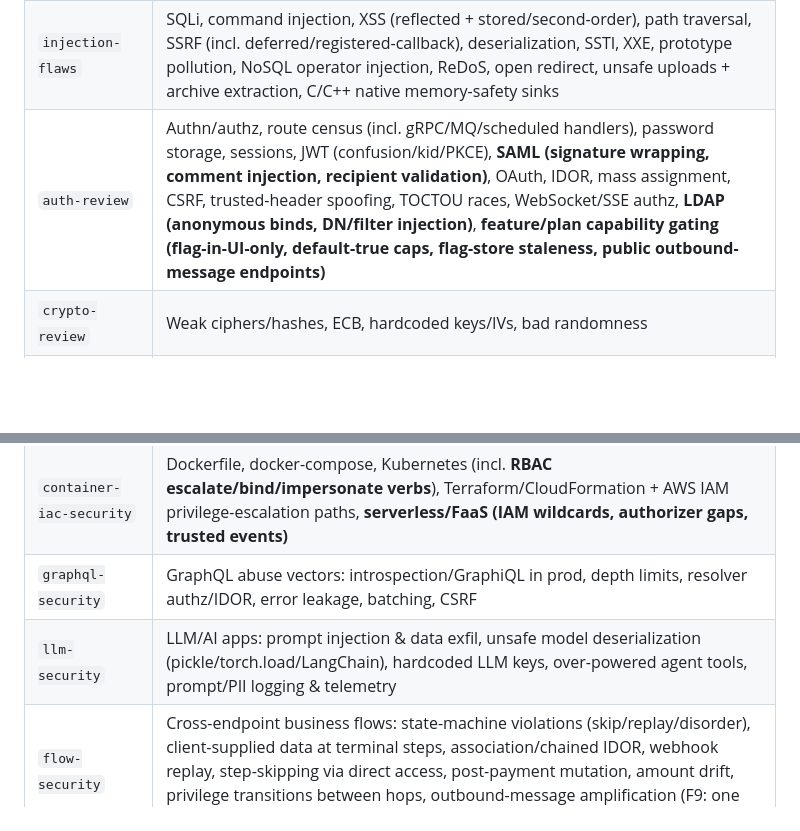
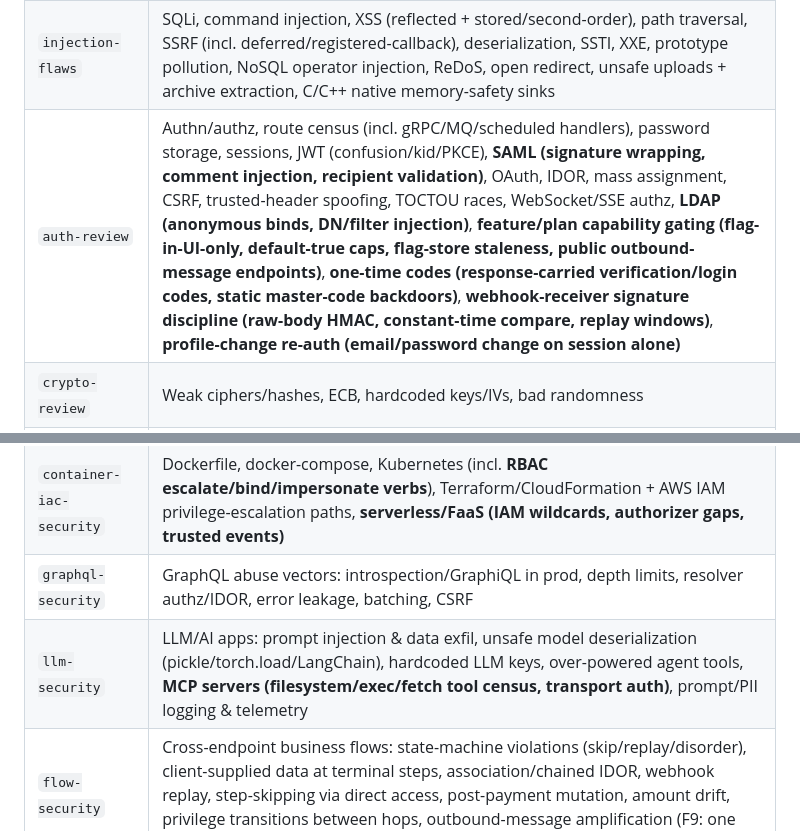
Before and after one commit to ashrafiucse/security-audit-skills, a Markdown page: README.md, 2 parts joined by grey strips. Drawn GitHub-style; blank space fills up the shorter version.

Commit message:
README: surface the auth-review + llm-security additions from this PR
- auth-review row: one-time-code census (CVE-2026-97063/97064 class),
  webhook-receiver signature discipline, profile-change re-auth
- llm-security row: MCP server census (filesystem/exec/fetch tools,
  transport auth)
No count/stat references exist in the README, so no other rows shifted.

```diff
--- a/README.md
+++ b/README.md
@@ -21,12 +21,12 @@ Give it any project (any language, any stack) and it will:
 | `secrets-detection` | Hardcoded keys, tokens, passwords, private keys (fast regex scan + triage); connection strings (URL, JDBC, ADO.NET `Server=…;Password=…`) |
 | `dependency-vulns` | Dependency risk: live OSV CVE scanning + reachability (used vs dormant), supply-chain hygiene (dependency confusion, typosquats, provenance), and beyond-CVEs — discontinued/unfixable packages, compromised-release history, dangerous usage of safe packages, vendored copies invisible to manifest scanners |
 | `injection-flaws` | SQLi, command injection, XSS (reflected + stored/second-order), path traversal, SSRF (incl. deferred/registered-callback), deserialization, SSTI, XXE, prototype pollution, NoSQL operator injection, ReDoS, open redirect, unsafe uploads + archive extraction, C/C++ native memory-safety sinks |
-| `auth-review` | Authn/authz, route census (incl. gRPC/MQ/scheduled handlers), password storage, sessions, JWT (confusion/kid/PKCE), **SAML (signature wrapping, comment injection, recipient validation)**, OAuth, IDOR, mass assignment, CSRF, trusted-header spoofing, TOCTOU races, WebSocket/SSE authz, **LDAP (anonymous binds, DN/filter injection)**, **feature/plan capability gating (flag-in-UI-only, default-true caps, flag-store staleness, public outbound-message endpoints)** |
+| `auth-review` | Authn/authz, route census (incl. gRPC/MQ/scheduled handlers), password storage, sessions, JWT (confusion/kid/PKCE), **SAML (signature wrapping, comment injection, recipient validation)**, OAuth, IDOR, mass assignment, CSRF, trusted-header spoofing, TOCTOU races, WebSocket/SSE authz, **LDAP (anonymous binds, DN/filter injection)**, **feature/plan capability gating (flag-in-UI-only, default-true caps, flag-store staleness, public outbound-message endpoints)**, **one-time codes (response-carried verification/login codes, static master-code backdoors)**, **webhook-receiver signature discipline (raw-body HMAC, constant-time compare, replay windows)**, **profile-change re-auth (email/password change on session alone)** |
 | `crypto-review` | Weak ciphers/hashes, ECB, hardcoded keys/IVs, bad randomness |
 | `config-hardening` | Headers (incl. weak-CSP review), cookie prefixes, SRI, CORS, cookies, TLS, debug modes, CI/CD pitfalls, postMessage/client-side handlers, WebAssembly loading discipline (WSTG 4.13), API resource & consumption (API4/API10) |
 | `container-iac-security` | Dockerfile, docker-compose, Kubernetes (incl. **RBAC escalate/bind/impersonate verbs**), Terraform/CloudFormation + AWS IAM privilege-escalation paths, **serverless/FaaS (IAM wildcards, authorizer gaps, trusted events)** |
 | `graphql-security` | GraphQL abuse vectors: introspection/GraphiQL in prod, depth limits, resolver authz/IDOR, error leakage, batching, CSRF |
-| `llm-security` | LLM/AI apps: prompt injection & data exfil, unsafe model deserialization (pickle/torch.load/LangChain), hardcoded LLM keys, over-powered agent tools, prompt/PII logging & telemetry |
+| `llm-security` | LLM/AI apps: prompt injection & data exfil, unsafe model deserialization (pickle/torch.load/LangChain), hardcoded LLM keys, over-powered agent tools, **MCP servers (filesystem/exec/fetch tool census, transport auth)**, prompt/PII logging & telemetry |
 | `flow-security` | Cross-endpoint business flows: state-machine violations (skip/replay/disorder), client-supplied data at terminal steps, association/chained IDOR, webhook replay, step-skipping via direct access, post-payment mutation, amount drift, privilege transitions between hops, outbound-message amplification (F9: one request → N emails/SMS/webhooks) |
 | `course-platform-security` | E-learning/course platforms, persona-driven: catalog gating truth (draft/private exposure), preview-vs-full-content leaks, enrollment state machines, cohort/multi-cohort access, admin-only surfaces |
 | `design-threat-review` | **Design-stage gate, before code exists**: spec/PRD in → `THREAT-MODEL.md` out — actor×asset inventory, trust boundaries, STRIDE sweep mapped to detection skills, per-persona abuse cases, and the audit contract (actor×surface matrix + acceptance criteria) the future audit must disposition |
```
